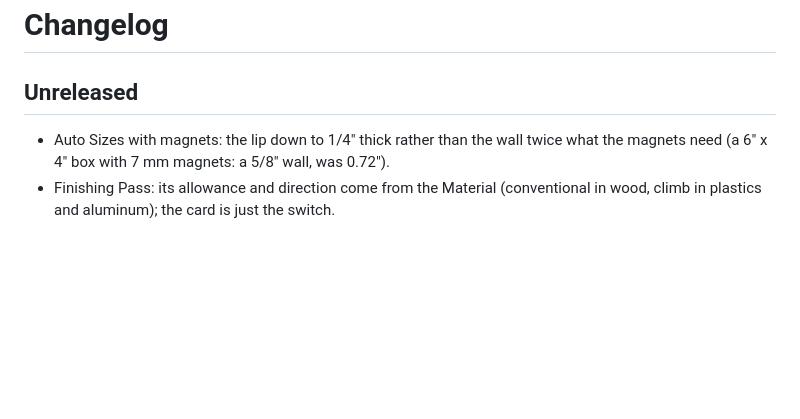
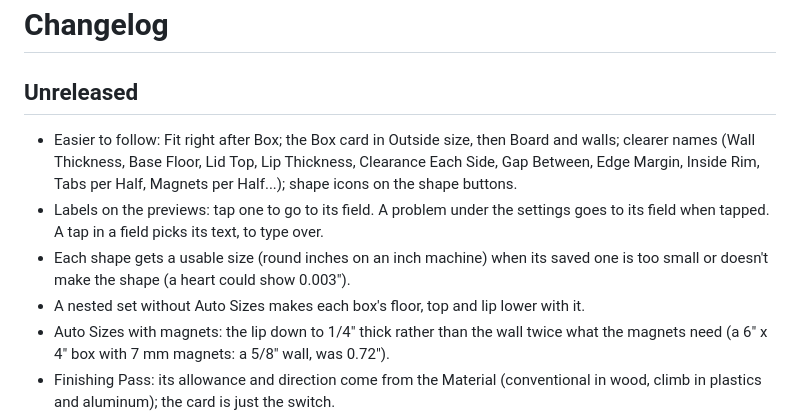
Before and after one commit to tmuka/ncsender-plugin-carved-box, a Markdown page: CHANGELOG.md, the part around the change. GitHub-like rendering; blank space fills up the shorter version.

```diff
--- a/CHANGELOG.md
+++ b/CHANGELOG.md
@@ -1,6 +1,10 @@
 # Changelog
 
 ## Unreleased
+- Easier to follow: Fit right after Box; the Box card in Outside size, then Board and walls; clearer names (Wall Thickness, Base Floor, Lid Top, Lip Thickness, Clearance Each Side, Gap Between, Edge Margin, Inside Rim, Tabs per Half, Magnets per Half...); shape icons on the shape buttons.
+- Labels on the previews: tap one to go to its field. A problem under the settings goes to its field when tapped. A tap in a field picks its text, to type over.
+- Each shape gets a usable size (round inches on an inch machine) when its saved one is too small or doesn't make the shape (a heart could show 0.003").
+- A nested set without Auto Sizes makes each box's floor, top and lip lower with it.
 - Auto Sizes with magnets: the lip down to 1/4" thick rather than the wall twice what the magnets need (a 6" x 4" box with 7 mm magnets: a 5/8" wall, was 0.72").
 - Finishing Pass: its allowance and direction come from the Material (conventional in wood, climb in plastics and aluminum); the card is just the switch.
 - Start: presets to begin from (ring, trinket, keepsake with magnets, hexagon, oval, heart, nested set), and your own settings saved under a name to load again.
```
Also changed, not shown: README.md (+1 -1 lines), docs/dialog.png, docs/help.png, docs/test-fit.png, 3 other files.
